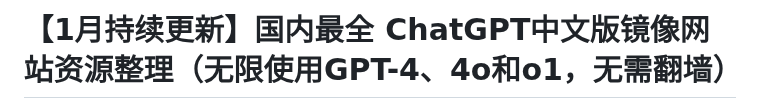
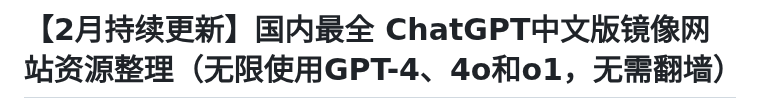
Before and after one commit to vbosoxo/Chatgpt-ZhongWen, a Markdown page: README.md, the part around one of its changes. Drawn GitHub-style.

```diff
--- a/README.md
+++ b/README.md
@@ -1,2 +1,2 @@
-# 【1月持续更新】国内最全 ChatGPT中文版镜像网站资源整理（无限使用GPT-4、4o和o1，无需翻墙）
+# 【2月持续更新】国内最全 ChatGPT中文版镜像网站资源整理（无限使用GPT-4、4o和o1，无需翻墙）
 
```
Also changed, not shown: other parts of README.md (+1 -1 lines).
